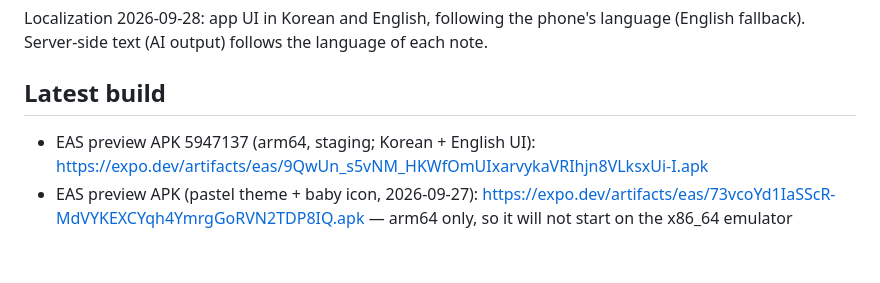
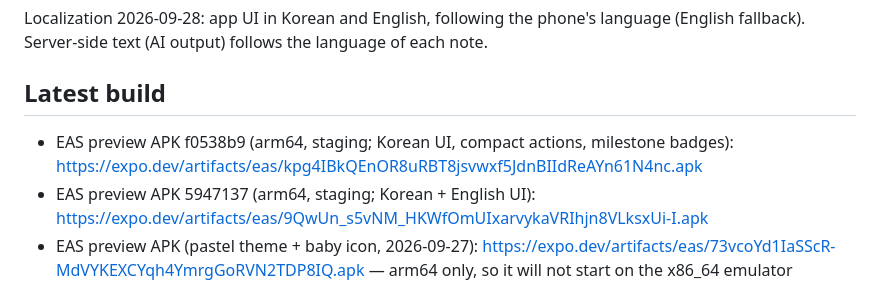
Before and after one commit to tmdrudfuf/baby-journal, a Markdown page: docs/PROJECT_STATE.md, the part around the change. GitHub-like rendering; blank space fills up the shorter version.

Commit message:
docs: latest preview APK (f0538b9)
Co-Authored-By: Claude Opus 5.5 <noreply@anthropic.com>

```diff
--- a/docs/PROJECT_STATE.md
+++ b/docs/PROJECT_STATE.md
@@ -77,6 +77,7 @@ Owner device check 2026-09-27: pastel theme (peach and mint) and baby-over-journ
 Localization 2026-09-28: app UI in Korean and English, following the phone's language (English fallback). Server-side text (AI output) follows the language of each note.
 
 ## Latest build
+- EAS preview APK f0538b9 (arm64, staging; Korean UI, compact actions, milestone badges): https://expo.dev/artifacts/eas/kpg4IBkQEnOR8uRBT8jsvwxf5JdnBIIdReAYn61N4nc.apk
 - EAS preview APK 5947137 (arm64, staging; Korean + English UI): https://expo.dev/artifacts/eas/9QwUn_s5vNM_HKWfOmUIxarvykaVRIhjn8VLksxUi-I.apk
 - EAS preview APK (pastel theme + baby icon, 2026-09-27): https://expo.dev/artifacts/eas/73vcoYd1IaSScR-MdVYKEXCYqh4YmrgGoRVN2TDP8IQ.apk — arm64 only, so it will not start on the x86_64 emulator (expected); use a phone.
 - EAS preview APK 83902ad (arm64, staging; compact Today card): https://expo.dev/artifacts/eas/Av9A_Sn-lqRfnfW0dceMiofjP-U9jmezGRhMVCU0SXg.apk
```
